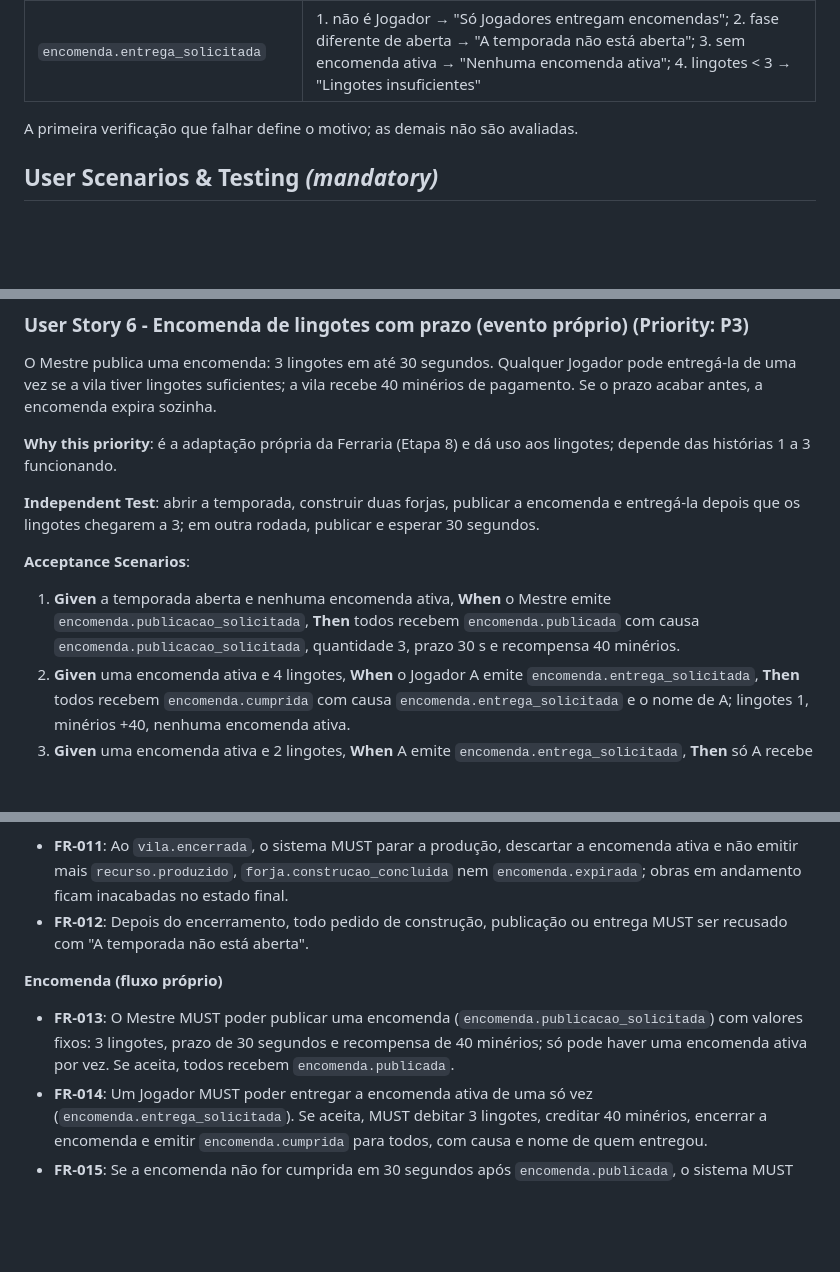
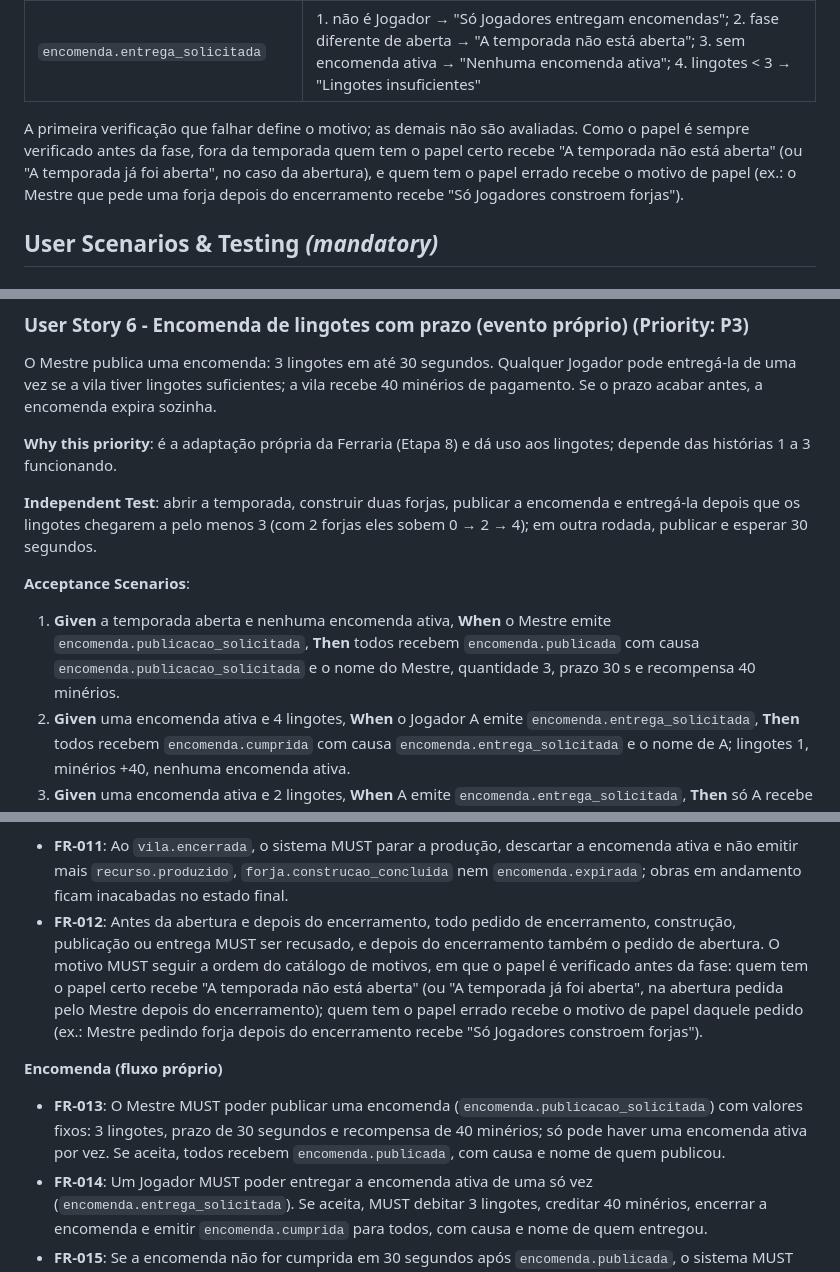
Before and after one commit to MiguelSync/GameFerraria, a Markdown page: specs/001-vila-ferraria/spec.md, 3 parts joined by grey strips. GitHub-like rendering; blank space fills up the shorter version.

```diff
--- a/specs/001-vila-ferraria/spec.md
+++ b/specs/001-vila-ferraria/spec.md
@@ -71,7 +71,11 @@ ainda no estoque. A recompensa da encomenda (40) paga exatamente uma forja.
 | `encomenda.publicacao_solicitada` | 1. não é Mestre → "Só o Mestre pode publicar encomendas"; 2. fase diferente de aberta → "A temporada não está aberta"; 3. já há encomenda ativa → "Já existe uma encomenda ativa" |
 | `encomenda.entrega_solicitada` | 1. não é Jogador → "Só Jogadores entregam encomendas"; 2. fase diferente de aberta → "A temporada não está aberta"; 3. sem encomenda ativa → "Nenhuma encomenda ativa"; 4. lingotes < 3 → "Lingotes insuficientes" |
 
-A primeira verificação que falhar define o motivo; as demais não são avaliadas.
+A primeira verificação que falhar define o motivo; as demais não são avaliadas. Como o papel é
+sempre verificado antes da fase, fora da temporada quem tem o papel certo recebe "A temporada não
+está aberta" (ou "A temporada já foi aberta", no caso da abertura), e quem tem o papel errado recebe
+o motivo de papel (ex.: o Mestre que pede uma forja depois do encerramento recebe "Só Jogadores
+constroem forjas").
 
 ## User Scenarios & Testing *(mandatory)*
 
@@ -216,13 +222,14 @@ acabar antes, a encomenda expira sozinha.
 das histórias 1 a 3 funcionando.
 
 **Independent Test**: abrir a temporada, construir duas forjas, publicar a encomenda e entregá-la
-depois que os lingotes chegarem a 3; em outra rodada, publicar e esperar 30 segundos.
+depois que os lingotes chegarem a pelo menos 3 (com 2 forjas eles sobem 0 → 2 → 4); em outra rodada, publicar e esperar 30 segundos.
 
 **Acceptance Scenarios**:
 
 1. **Given** a temporada aberta e nenhuma encomenda ativa, **When** o Mestre emite
    `encomenda.publicacao_solicitada`, **Then** todos recebem `encomenda.publicada` com causa
-   `encomenda.publicacao_solicitada`, quantidade 3, prazo 30 s e recompensa 40 minérios.
+   `encomenda.publicacao_solicitada` e o nome do Mestre, quantidade 3, prazo 30 s e recompensa
+   40 minérios.
 2. **Given** uma encomenda ativa e 4 lingotes, **When** o Jogador A emite
    `encomenda.entrega_solicitada`, **Then** todos recebem `encomenda.cumprida` com causa
    `encomenda.entrega_solicitada` e o nome de A; lingotes 1, minérios +40, nenhuma encomenda ativa.
@@ -318,14 +329,20 @@ No alto do Painel de eventos aparecem etiquetas com quantas vezes cada evento j
 - **FR-011**: Ao `vila.encerrada`, o sistema MUST parar a produção, descartar a encomenda ativa e
   não emitir mais `recurso.produzido`, `forja.construcao_concluida` nem `encomenda.expirada`; obras
   em andamento ficam inacabadas no estado final.
-- **FR-012**: Depois do encerramento, todo pedido de construção, publicação ou entrega MUST ser
-  recusado com "A temporada não está aberta".
+- **FR-012**: Antes da abertura e depois do encerramento, todo pedido de encerramento, construção,
+  publicação ou entrega MUST ser recusado, e depois do encerramento também o pedido de abertura.
+  O motivo MUST seguir a ordem do catálogo de motivos, em que o papel é verificado antes da fase:
+  quem tem o papel certo recebe "A temporada não está aberta" (ou "A temporada já foi aberta", na
+  abertura pedida pelo Mestre depois do encerramento); quem tem o papel errado recebe o motivo de
+  papel daquele pedido (ex.: Mestre pedindo forja depois do encerramento recebe "Só Jogadores
+  constroem forjas").
 
 **Encomenda (fluxo próprio)**
 
 - **FR-013**: O Mestre MUST poder publicar uma encomenda (`encomenda.publicacao_solicitada`) com
   valores fixos: 3 lingotes, prazo de 30 segundos e recompensa de 40 minérios; só pode haver uma
-  encomenda ativa por vez. Se aceita, todos recebem `encomenda.publicada`.
+  encomenda ativa por vez. Se aceita, todos recebem `encomenda.publicada`, com causa e nome de
+  quem publicou.
 - **FR-014**: Um Jogador MUST poder entregar a encomenda ativa de uma só vez
   (`encomenda.entrega_solicitada`). Se aceita, MUST debitar 3 lingotes, creditar 40 minérios,
   encerrar a encomenda e emitir `encomenda.cumprida` para todos, com causa e nome de quem entregou.
```
Also changed, not shown: other parts of specs/001-vila-ferraria/spec.md (+18 -12 lines), docs/especificacao.md (+27 -12 lines), 1 other file.
